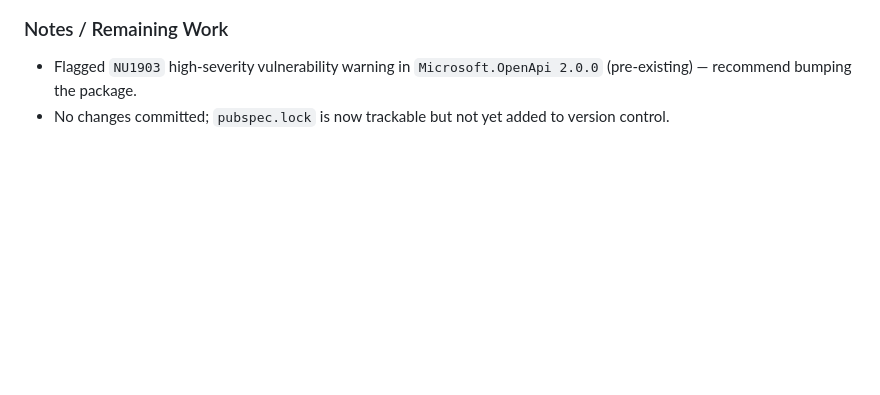
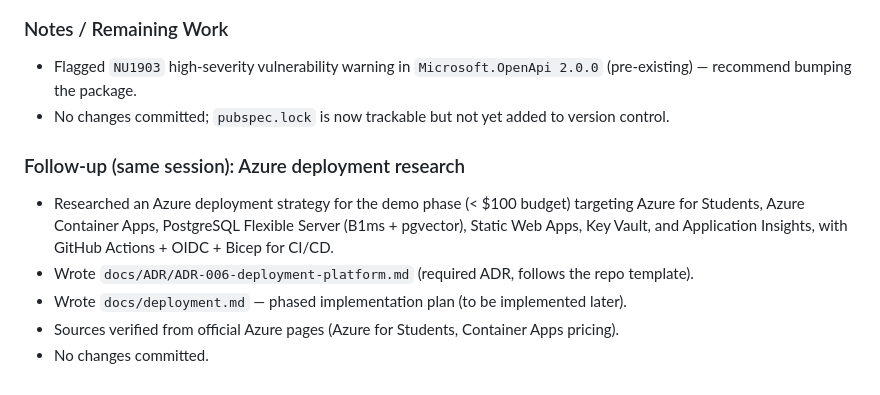
Before and after one commit to KavinduNirmal/aveline, a Markdown page: docs/ai-usage/kavindu.md, the part around the change. Drawn GitHub-style; blank space fills up the shorter version.

Commit message:
B B B B B B B B B B B B B B B B B B B B B B B B B B B B B B B B B B B B B B B B B B B B B B B B B B B B B B B B B B B B B B B B B
chore: Created Deployment ADR

```diff
--- a/docs/ai-usage/kavindu.md
+++ b/docs/ai-usage/kavindu.md
@@ -45,3 +45,11 @@
 
 - Flagged `NU1903` high-severity vulnerability warning in `Microsoft.OpenApi 2.0.0` (pre-existing) — recommend bumping the package.
 - No changes committed; `pubspec.lock` is now trackable but not yet added to version control.
+
+### Follow-up (same session): Azure deployment research
+
+- Researched an Azure deployment strategy for the demo phase (< $100 budget) targeting Azure for Students, Azure Container Apps, PostgreSQL Flexible Server (B1ms + pgvector), Static Web Apps, Key Vault, and Application Insights, with GitHub Actions + OIDC + Bicep for CI/CD.
+- Wrote `docs/ADR/ADR-006-deployment-platform.md` (required ADR, follows the repo template).
+- Wrote `docs/deployment.md` — phased implementation plan (to be implemented later).
+- Sources verified from official Azure pages (Azure for Students, Container Apps pricing).
+- No changes committed.
```
Also changed, not shown: docs/ADR/ADR-006-deployment-platform.md (added, +99 -0 lines), docs/deployment.md (added, +269 -0 lines).
